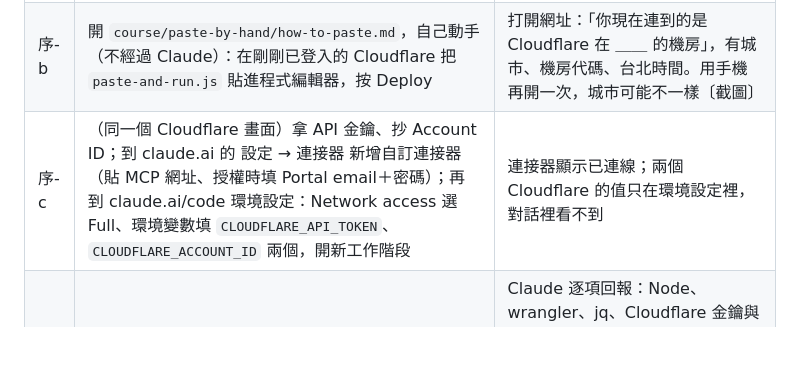
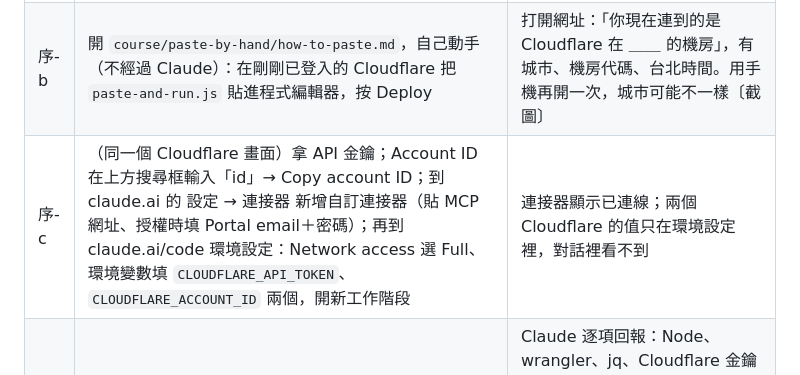
Before and after one commit to youlinhsieh/ax303-bakery-template, a Markdown page: course/handouts/handout-2-hands-on-spec.md, the part around the change. Rendered like a GitHub page; blank space fills up the shorter version.

```diff
--- a/course/handouts/handout-2-hands-on-spec.md
+++ b/course/handouts/handout-2-hands-on-spec.md
@@ -13,7 +13,7 @@
 |---|---|---|
 | 序-a | （自己動手）到 rag.arcrun.dev 裝 **Arcrun RAG**；中途要你登入 Cloudflare，沒有帳號就在那一步新開 | 你手上有「MCP 網址」和 Portal 的 email、密碼；Arcrun 沒有 token 要找 |
 | 序-b | 開 `course/paste-by-hand/how-to-paste.md`，自己動手（不經過 Claude）：在剛剛已登入的 Cloudflare 把 `paste-and-run.js` 貼進程式編輯器，按 Deploy | 打開網址：「你現在連到的是 Cloudflare 在 ＿＿ 的機房」，有城市、機房代碼、台北時間。用手機再開一次，城市可能不一樣〔截圖〕 |
-| 序-c | （同一個 Cloudflare 畫面）拿 API 金鑰、抄 Account ID；到 claude.ai 的 設定 → 連接器 新增自訂連接器（貼 MCP 網址、授權時填 Portal email＋密碼）；再到 claude.ai/code 環境設定：Network access 選 Full、環境變數填 `CLOUDFLARE_API_TOKEN`、`CLOUDFLARE_ACCOUNT_ID` 兩個，開新工作階段 | 連接器顯示已連線；兩個 Cloudflare 的值只在環境設定裡，對話裡看不到 |
+| 序-c | （同一個 Cloudflare 畫面）拿 API 金鑰；Account ID 在上方搜尋框輸入「id」→ Copy account ID；到 claude.ai 的 設定 → 連接器 新增自訂連接器（貼 MCP 網址、授權時填 Portal email＋密碼）；再到 claude.ai/code 環境設定：Network access 選 Full、環境變數填 `CLOUDFLARE_API_TOKEN`、`CLOUDFLARE_ACCOUNT_ID` 兩個，開新工作階段 | 連接器顯示已連線；兩個 Cloudflare 的值只在環境設定裡，對話裡看不到 |
 | 序-d | 「請執行 setup」 | Claude 逐項回報：Node、wrangler、jq、Cloudflare 金鑰與連線（寫出你的帳號 email，**不會出現金鑰本身**）、Arcrun RAG（連接器已授權、真的讀得到知識庫地圖），全部「通過」；Telegram 那列「略過（下午才需要）」〔截圖〕 |
 
 setup 說有項目沒過時，只處理那一項：
```
Also changed, not shown: README.md (+1 -1 lines).
